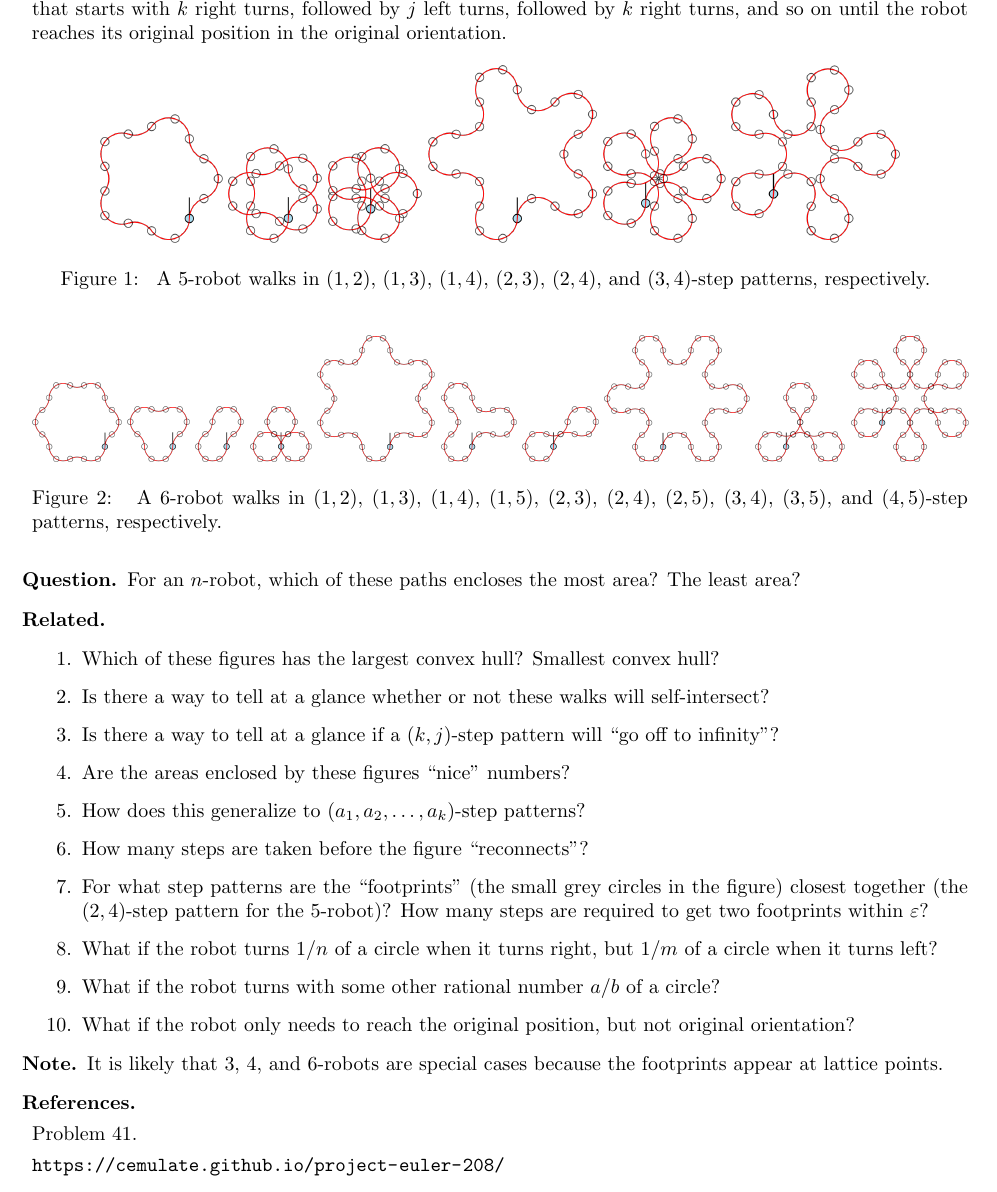
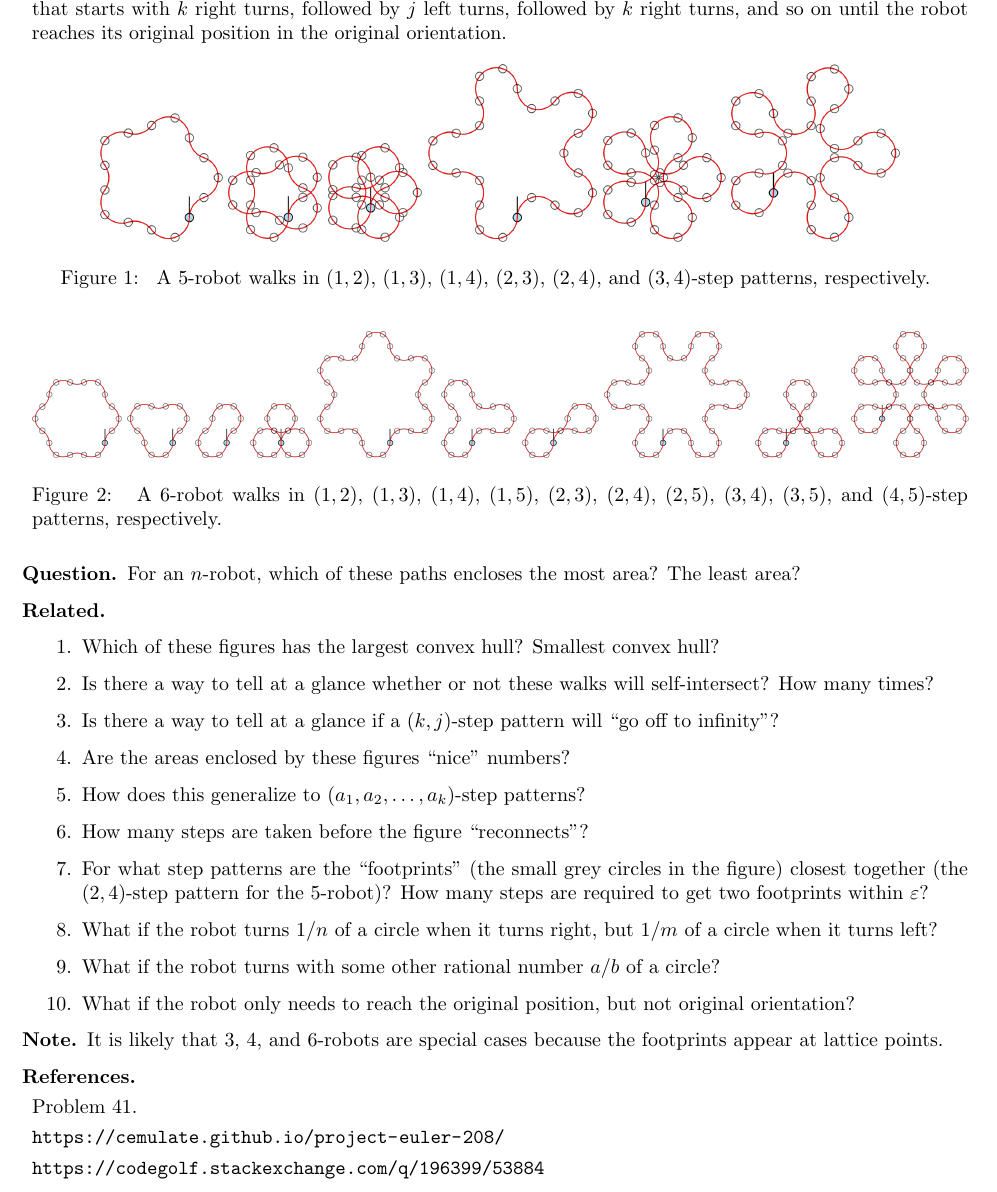
Before and after one commit to peterkagey/OpenishProblems, a LaTeX document (v2/069_problem.tex): part of the page, cut so that both start at the same text. Compiled offline with pdfLaTeX.

Commit message:
Problems 69 and 72: Minor updates.

```diff
--- a/v2/069_problem.tex
+++ b/v2/069_problem.tex
@@ -44,7 +44,7 @@ reaches its original position in the original orientation.
 \begin{related}
   \item Which of these figures has the largest convex hull? Smallest convex hull?
   \item Is there a way to tell at a glance whether or not these walks will
-    self-intersect?
+    self-intersect? How many times?
   \item Is there a way to tell at a glance if a $(k,j)$-step pattern will
     ``go off to infinity''?
   \item Are the areas enclosed by these figures ``nice'' numbers?
@@ -68,5 +68,6 @@ reaches its original position in the original orientation.
 \begin{references}
   \item Problem 41.
   \item \url{https://cemulate.github.io/project-euler-208/}
+  \item \url{https://codegolf.stackexchange.com/q/196399/53884}
 \end{references}
 \end{document}
```
Also changed, not shown: v2/072_problem.tex (+1 -1 lines), v2/069_problem.pdf, v2/072_problem.pdf.
